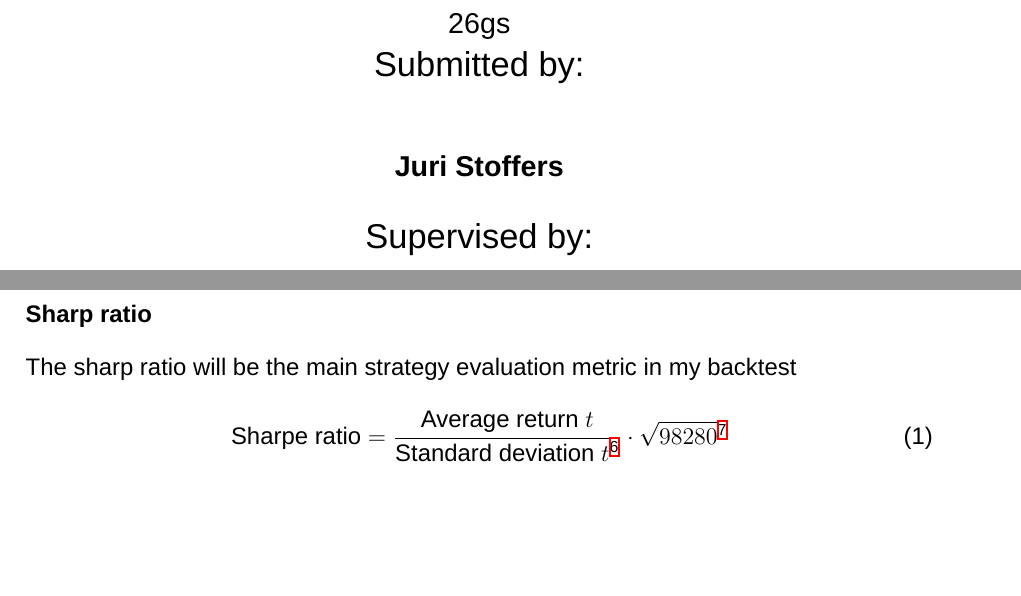
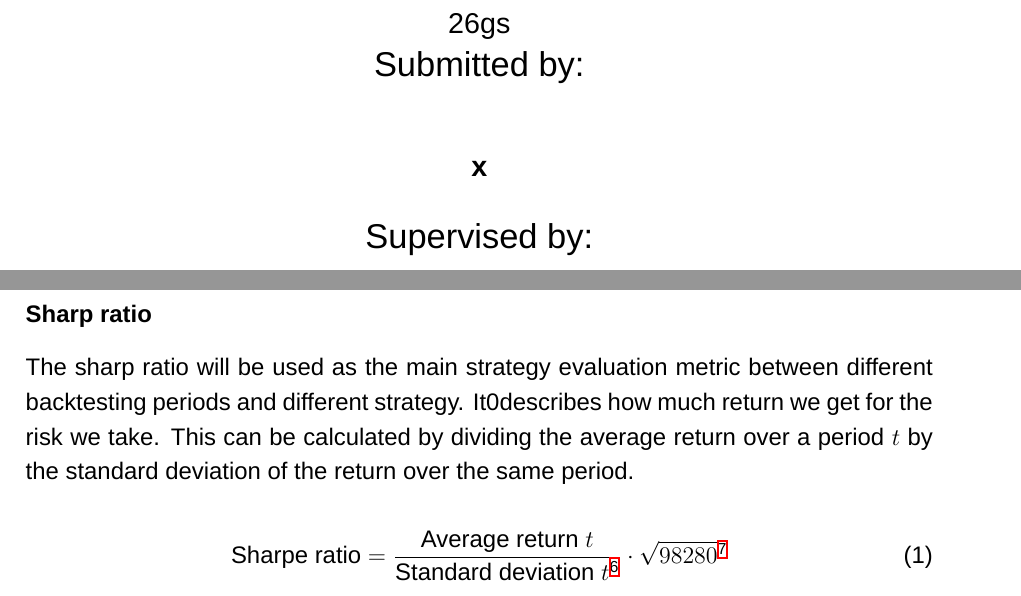
Before and after one commit to AJslashTracey/Matura_Thesis, a LaTeX paper (ma.tex): two parts of pages 1 and 20 of 25, joined at a grey line, cut so that both start at the same text, the shorter picture padded with empty space. Compiled offline with XeLaTeX; a missing font is replaced by an installed copy or a similar font.

Commit message:
sharpen ratio explinataion

```diff
--- a/ma.tex
+++ b/ma.tex
@@ -43,7 +43,7 @@
     \vspace{1cm}
     \Large Submitted by:\\
     \vspace{0.5cm}
-    \textbf{Juri Stoffers}\\
+    \textbf{x}\\
     \vspace{2cm}
     \Large Supervised by:\\
     \vspace{0.5cm}
@@ -466,10 +466,15 @@ On the $X$ axis you can see the sample size and on the $Y$ axis you can see the
 
 
 \subsubsection*{Sharp ratio}
-The sharp ratio will be the main strategy evaluation metric in my backtest
+The sharp ratio will be used as the main strategy evaluation metric between different backtesting periods and different strategy.
+It0describes how much return we get for the risk we take. This can be calculated by dividing the average return over a period $t$ by the standard deviation of the return over the same period.
+
 \begin{equation}
     \text{Sharpe ratio} = \frac{\text{Average return $t$}}{\text{Standard deviation $t$} \footnote{$t$ is the time span over which we calculate the average return and the standard deviation} }\cdot \sqrt{98280} \footnote{98280 is used to annualize the Sharpe ratio we do this in order to compare the Sharpe ratio with the Sharpe ratio of other strategies or funds}
 \end{equation}
+
+
+
 
 
 \subsubsection*{Backtesting results}
```
Also changed, not shown: ma.pdf (added), 3 other files.
